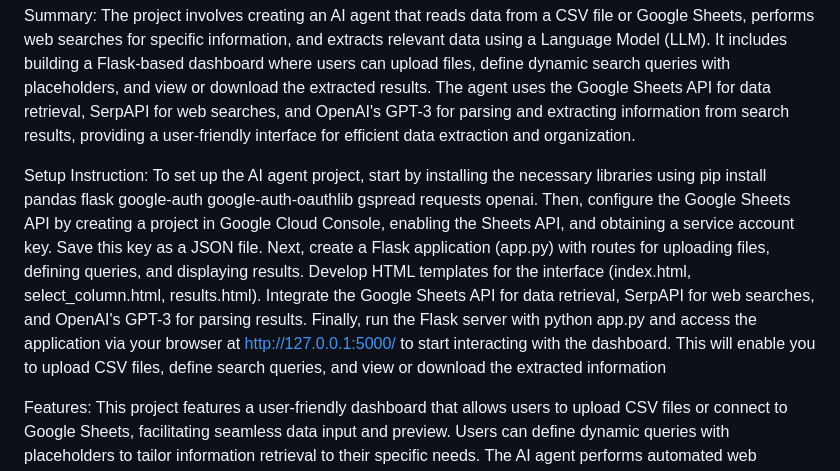
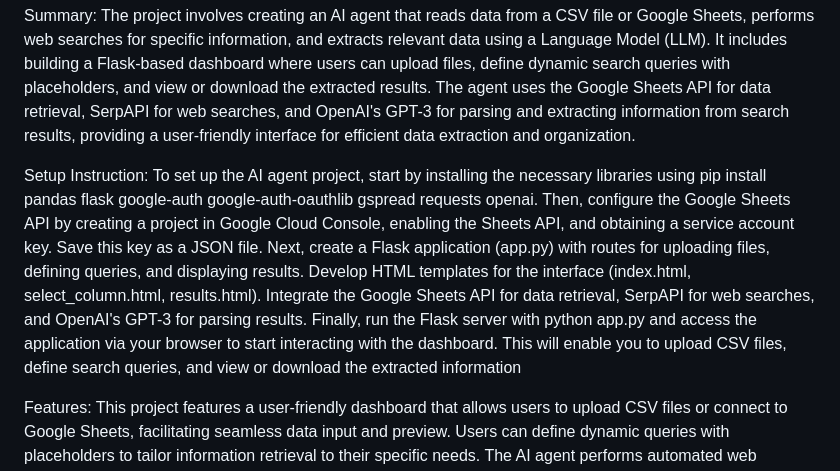
Before and after one commit to Srimat-Srivats/AI-Agent, a Markdown page: README.md, the part around the change. Drawn GitHub-style.

```diff
--- a/README.md
+++ b/README.md
@@ -5,7 +5,7 @@ Summary:
 The project involves creating an AI agent that reads data from a CSV file or Google Sheets, performs web searches for specific information, and extracts relevant data using a Language Model (LLM). It includes building a Flask-based dashboard where users can upload files, define dynamic search queries with placeholders, and view or download the extracted results. The agent uses the Google Sheets API for data retrieval, SerpAPI for web searches, and OpenAI's GPT-3 for parsing and extracting information from search results, providing a user-friendly interface for efficient data extraction and organization.
 
 Setup Instruction:
-To set up the AI agent project, start by installing the necessary libraries using pip install pandas flask google-auth google-auth-oauthlib gspread requests openai. Then, configure the Google Sheets API by creating a project in Google Cloud Console, enabling the Sheets API, and obtaining a service account key. Save this key as a JSON file. Next, create a Flask application (app.py) with routes for uploading files, defining queries, and displaying results. Develop HTML templates for the interface (index.html, select_column.html, results.html). Integrate the Google Sheets API for data retrieval, SerpAPI for web searches, and OpenAI's GPT-3 for parsing results. Finally, run the Flask server with python app.py and access the application via your browser at http://127.0.0.1:5000/ to start interacting with the dashboard. This will enable you to upload CSV files, define search queries, and view or download the extracted information
+To set up the AI agent project, start by installing the necessary libraries using pip install pandas flask google-auth google-auth-oauthlib gspread requests openai. Then, configure the Google Sheets API by creating a project in Google Cloud Console, enabling the Sheets API, and obtaining a service account key. Save this key as a JSON file. Next, create a Flask application (app.py) with routes for uploading files, defining queries, and displaying results. Develop HTML templates for the interface (index.html, select_column.html, results.html). Integrate the Google Sheets API for data retrieval, SerpAPI for web searches, and OpenAI's GPT-3 for parsing results. Finally, run the Flask server with python app.py and access the application via your browser  to start interacting with the dashboard. This will enable you to upload CSV files, define search queries, and view or download the extracted information
 
 Features:
 This project features a user-friendly dashboard that allows users to upload CSV files or connect to Google Sheets, facilitating seamless data input and preview. Users can define dynamic queries with placeholders to tailor information retrieval to their specific needs. The AI agent performs automated web searches for each entity using the defined queries, leveraging web search APIs like SerpAPI. Advanced language models, such as OpenAI's GPT-3, are used to parse and extract the required information from the search results. The extracted data is displayed in an organized format on the dashboard, with options to download the results as a CSV file or update a Google Sheet. The integration of the Google Sheets API enables real-time access and updates to Google Sheets, enhancing efficiency. Additionally, the system includes robust error handling and API rate limiting mechanisms to ensure smooth and reliable operation. This comprehensive tool simplifies and accelerates the process of extracting valuable information from the web, making data collection and analysis more efficient and effective
```
